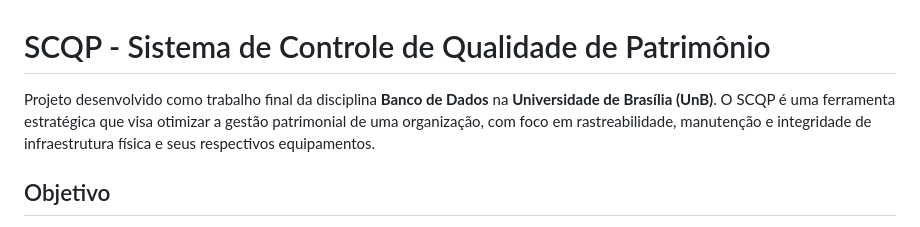
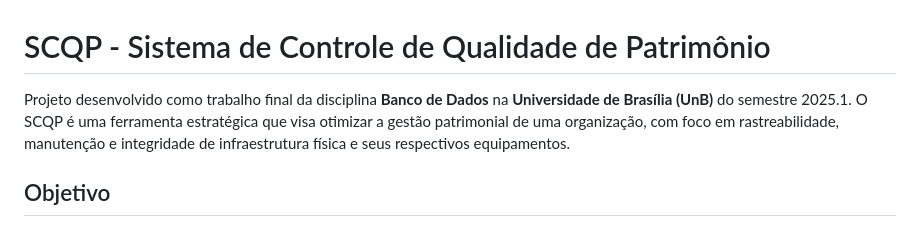
Before and after one commit to brnduol/SCQP, a Markdown page: README.md, the part around the change. Drawn GitHub-style.

```diff
--- a/README.md
+++ b/README.md
@@ -1,6 +1,6 @@
 # SCQP - Sistema de Controle de Qualidade de Patrimônio
 
-Projeto desenvolvido como trabalho final da disciplina **Banco de Dados** na **Universidade de Brasília (UnB)**. O SCQP é uma ferramenta estratégica que visa otimizar a gestão patrimonial de uma organização, com foco em rastreabilidade, manutenção e integridade de infraestrutura física e seus respectivos equipamentos.
+Projeto desenvolvido como trabalho final da disciplina **Banco de Dados** na **Universidade de Brasília (UnB)** do semestre 2025.1. O SCQP é uma ferramenta estratégica que visa otimizar a gestão patrimonial de uma organização, com foco em rastreabilidade, manutenção e integridade de infraestrutura física e seus respectivos equipamentos.
 
 ## Objetivo
 
```
